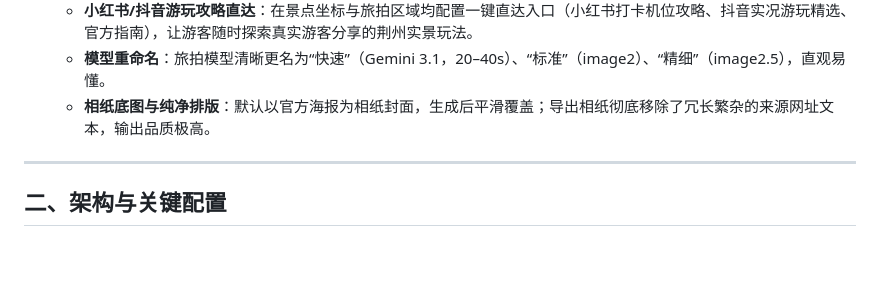
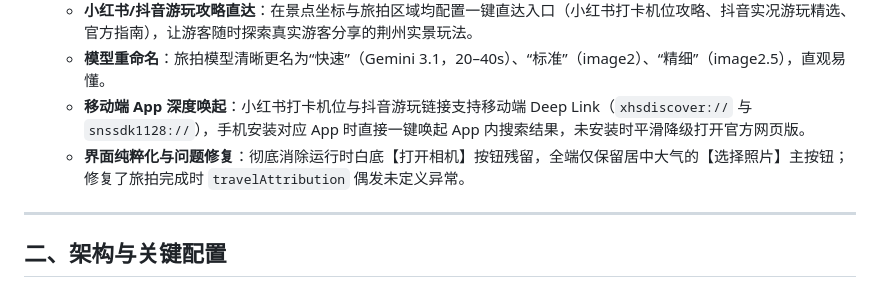
Before and after one commit to ZZDR1023/CityPulese-Camera, a Markdown page: HANDOFF.md, the part around the change. GitHub-like rendering; blank space fills up the shorter version.

Commit message:
docs: 记录深度链接App唤起与界面问题修复

```diff
--- a/HANDOFF.md
+++ b/HANDOFF.md
@@ -39,7 +39,8 @@
    - **旅拍多图循环轮播**：虚拟旅拍 9 大核心地标均扩充为 2~5 张候选精美实景图（共 25 张高清优化基底），界面提供左右 `<` 和 `>` 悬浮按钮，支持循环切换（第一张上一张回到最后一张，最后一张下一张回到第一张），并显示 `1 / N` 序号、照片标题与独立站位提示。
    - **小红书/抖音游玩攻略直达**：在景点坐标与旅拍区域均配置一键直达入口（小红书打卡机位攻略、抖音实况游玩精选、官方指南），让游客随时探索真实游客分享的荆州实景玩法。
    - **模型重命名**：旅拍模型清晰更名为“快速”（Gemini 3.1，20–40s）、“标准”（image2）、“精细”（image2.5），直观易懂。
-   - **相纸底图与纯净排版**：默认以官方海报为相纸封面，生成后平滑覆盖；导出相纸彻底移除了冗长繁杂的来源网址文本，输出品质极高。
+   - **移动端 App 深度唤起**：小红书打卡机位与抖音游玩链接支持移动端 Deep Link（`xhsdiscover://` 与 `snssdk1128://`），手机安装对应 App 时直接一键唤起 App 内搜索结果，未安装时平滑降级打开官方网页版。
+   - **界面纯粹化与问题修复**：彻底消除运行时白底【打开相机】按钮残留，全端仅保留居中大气的【选择照片】主按钮；修复了旅拍完成时 `travelAttribution` 偶发未定义异常。
 
 ---
 
```
